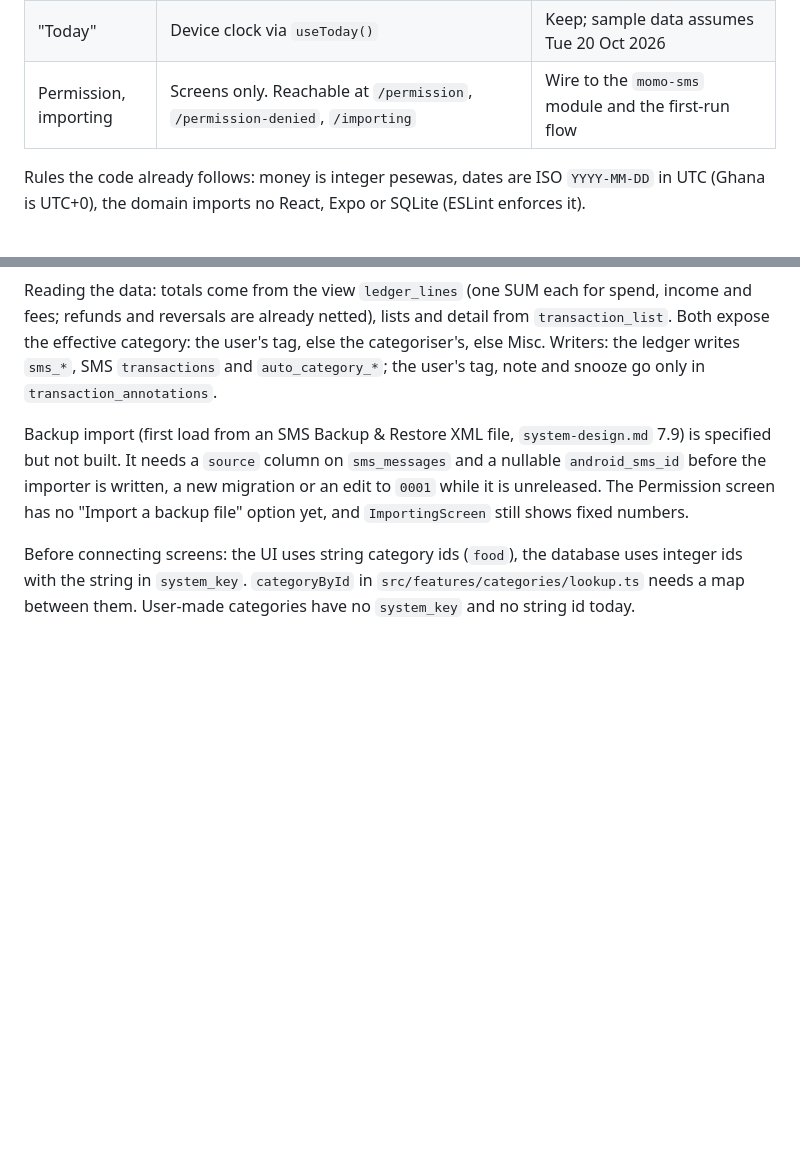
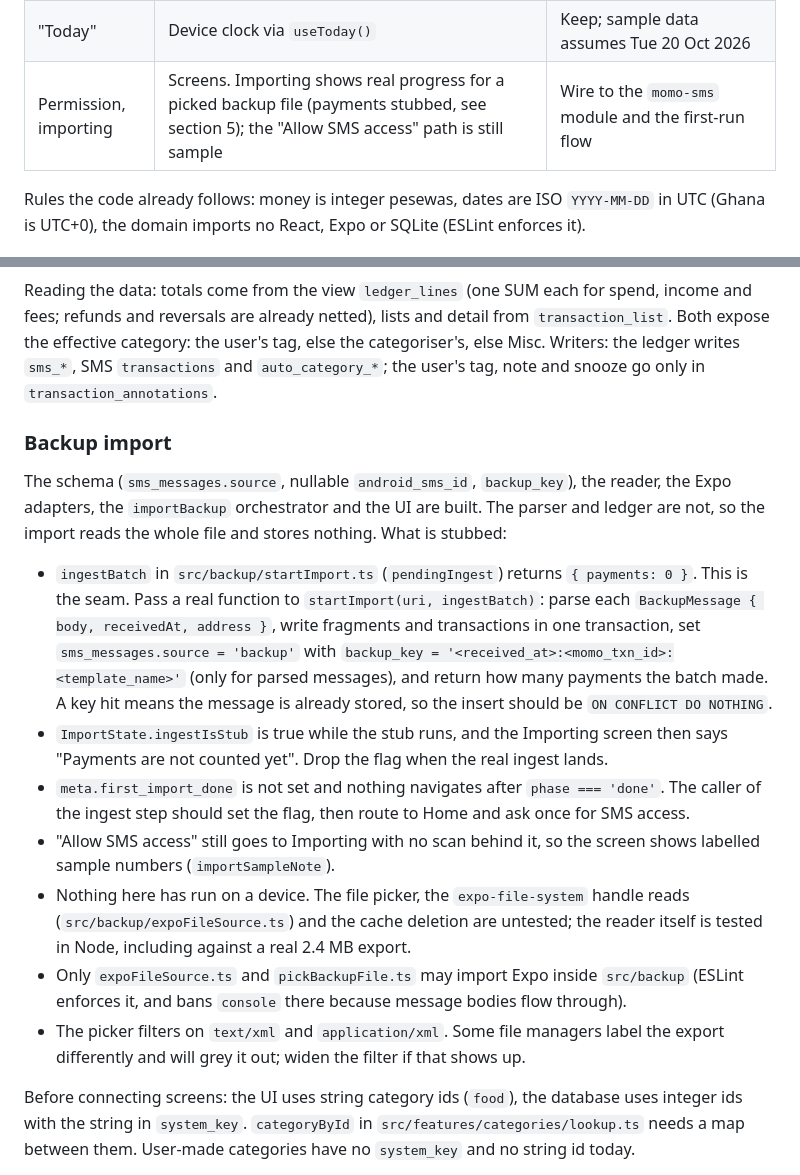
Before and after one commit to Desmond123-arch/mobile-money-checker, a Markdown page: docs/handoff.md, 2 parts joined by grey strips. Rendered like a GitHub page; blank space fills up the shorter version.

Commit message:
docs: record the backup import and what is stubbed
Co-Authored-By: Claude Sonnet 5.5 <noreply@anthropic.com>

```diff
--- a/docs/handoff.md
+++ b/docs/handoff.md
@@ -22,7 +22,7 @@ All 14 screens plus the month, calendar, category-filter and add-expense sheets
 | Categories | Seed only. `src/domain/category/seed.ts`, resolved by `src/features/categories/lookup.ts` | `categories` table; `categoryById` reads from it |
 | Settings lists | Fake. `src/features/settings/sample.ts` (word counts, family and friend names, unread messages) | `keywords`, `name_lists` and the `unread_messages` view |
 | "Today" | Device clock via `useToday()` | Keep; sample data assumes Tue 20 Oct 2026 |
-| Permission, importing | Screens only. Reachable at `/permission`, `/permission-denied`, `/importing` | Wire to the `momo-sms` module and the first-run flow |
+| Permission, importing | Screens. Importing shows real progress for a picked backup file (payments stubbed, see section 5); the "Allow SMS access" path is still sample | Wire to the `momo-sms` module and the first-run flow |
 
 Rules the code already follows: money is integer pesewas, dates are ISO `YYYY-MM-DD` in UTC (Ghana is UTC+0), the domain imports no React, Expo or SQLite (ESLint enforces it).
 
@@ -57,7 +57,17 @@ These hold user input in memory only. They reset on reload.
 
 Reading the data: totals come from the view `ledger_lines` (one SUM each for spend, income and fees; refunds and reversals are already netted), lists and detail from `transaction_list`. Both expose the effective category: the user's tag, else the categoriser's, else Misc. Writers: the ledger writes `sms_*`, SMS `transactions` and `auto_category_*`; the user's tag, note and snooze go only in `transaction_annotations`.
 
-Backup import (first load from an SMS Backup & Restore XML file, `system-design.md` 7.9) is specified but not built. It needs a `source` column on `sms_messages` and a nullable `android_sms_id` before the importer is written, a new migration or an edit to `0001` while it is unreleased. The Permission screen has no "Import a backup file" option yet, and `ImportingScreen` still shows fixed numbers.
+### Backup import
+
+The schema (`sms_messages.source`, nullable `android_sms_id`, `backup_key`), the reader, the Expo adapters, the `importBackup` orchestrator and the UI are built. The parser and ledger are not, so the import reads the whole file and stores nothing. What is stubbed:
+
+- `ingestBatch` in `src/backup/startImport.ts` (`pendingIngest`) returns `{ payments: 0 }`. This is the seam. Pass a real function to `startImport(uri, ingestBatch)`: parse each `BackupMessage { body, receivedAt, address }`, write fragments and transactions in one transaction, set `sms_messages.source = 'backup'` with `backup_key = '<received_at>:<momo_txn_id>:<template_name>'` (only for parsed messages), and return how many payments the batch made. A key hit means the message is already stored, so the insert should be `ON CONFLICT DO NOTHING`.
+- `ImportState.ingestIsStub` is true while the stub runs, and the Importing screen then says "Payments are not counted yet". Drop the flag when the real ingest lands.
+- `meta.first_import_done` is not set and nothing navigates after `phase === 'done'`. The caller of the ingest step should set the flag, then route to Home and ask once for SMS access.
+- "Allow SMS access" still goes to Importing with no scan behind it, so the screen shows labelled sample numbers (`importSampleNote`).
+- Nothing here has run on a device. The file picker, the `expo-file-system` handle reads (`src/backup/expoFileSource.ts`) and the cache deletion are untested; the reader itself is tested in Node, including against a real 2.4 MB export.
+- Only `expoFileSource.ts` and `pickBackupFile.ts` may import Expo inside `src/backup` (ESLint enforces it, and bans `console` there because message bodies flow through).
+- The picker filters on `text/xml` and `application/xml`. Some file managers label the export differently and will grey it out; widen the filter if that shows up.
 
 Before connecting screens: the UI uses string category ids (`food`), the database uses integer ids with the string in `system_key`. `categoryById` in `src/features/categories/lookup.ts` needs a map between them. User-made categories have no `system_key` and no string id today.
 
```
Also changed, not shown: CHANGELOG.md (+5 -1 lines).
